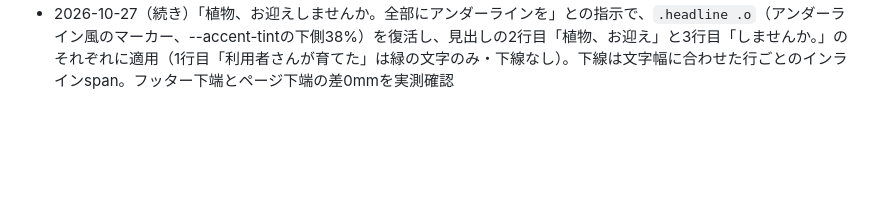
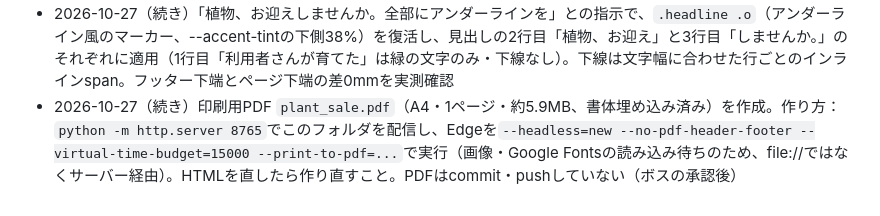
Before and after one commit to marushikakubesu-arch/marushikaku-homepage, a Markdown page: flyer_recruitment/CLAUDE.md, the part around the change. Rendered like a GitHub page; blank space fills up the shorter version.

Commit message:
flyer_recruitment/CLAUDE.mdに植物販売チラシのPDF作成手順を追記
- plant_sale.pdfの作り方（ローカルサーバー経由でEdgeのヘッドレス印刷）を記載
- PDFはGitHubに載せない方針のため、PDF本体はコミットしない

Co-Authored-By: Claude Sonnet 5.5 <noreply@anthropic.com>

```diff
--- a/flyer_recruitment/CLAUDE.md
+++ b/flyer_recruitment/CLAUDE.md
@@ -222,3 +222,4 @@
 - 2026-10-27（続き）「撮影、梱包も入れたい」との指示で、リード文の2行目を「水やりや植え替え、日々の手入れ、撮影、梱包まで、」に変更（育成から撮影・梱包まで全工程を載せる）。3行のまま、文字の右端は用紙左端から約96mm（右上の写真の枠は約121mmから）で重ならず、フッター下端とページ下端の差0mmを実測確認
 - 2026-10-27（続き）「このアンダーラインの意味がわからない」との指摘で、見出し3行目「しませんか。」の下のオレンジの下線（`.headline .o`のマーカー風背景）を削除。強調の意味がない箇所に付けた装飾だったため。フッター下端とページ下端の差0mmを実測確認
 - 2026-10-27（続き）「植物、お迎えしませんか。全部にアンダーラインを」との指示で、`.headline .o`（アンダーライン風のマーカー、--accent-tintの下側38%）を復活し、見出しの2行目「植物、お迎え」と3行目「しませんか。」のそれぞれに適用（1行目「利用者さんが育てた」は緑の文字のみ・下線なし）。下線は文字幅に合わせた行ごとのインラインspan。フッター下端とページ下端の差0mmを実測確認
+- 2026-10-27（続き）印刷用PDF `plant_sale.pdf`（A4・1ページ・約5.9MB、書体埋め込み済み）を作成。作り方：`python -m http.server 8765`でこのフォルダを配信し、Edgeを`--headless=new --no-pdf-header-footer --virtual-time-budget=15000 --print-to-pdf=...`で実行（画像・Google Fontsの読み込み待ちのため、file://ではなくサーバー経由）。HTMLを直したら作り直すこと。PDFはcommit・pushしていない（ボスの承認後）
```
